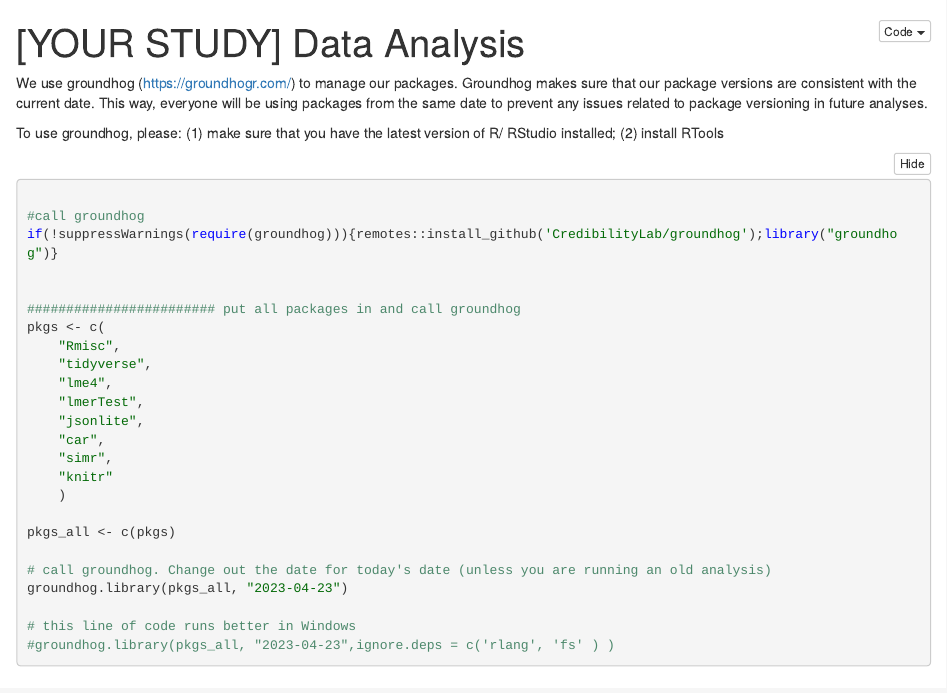
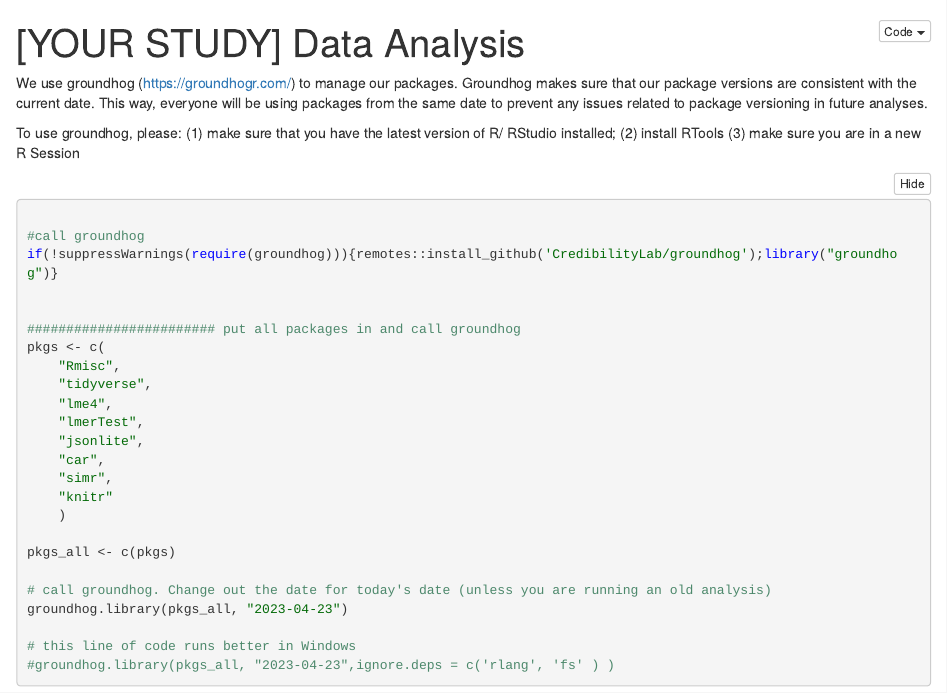
Before and after one commit to GoldenbergLab/r-project-template, an R Markdown document (analysis/data-analysis.Rmd): the page in a window 1100 px wide, from its top. The pictures show the output file analysis/data-analysis.nb.html that the author committed with the source, opened offline.

Commit message:
clarify description

````diff
--- a/analysis/data-analysis.Rmd
+++ b/analysis/data-analysis.Rmd
@@ -8,6 +8,7 @@
 To use groundhog, please:
 (1) make sure that you have the latest version of R/ RStudio installed;
 (2) install RTools
+(3) make sure you are in a new R Session
 
 ```{r download packages and format csv to prepare for analysis}
 
````
Also changed, not shown: processing/download-processing.Rmd (+1 -0 lines), analysis/data-analysis.nb.html, processing/download-processing.nb.html.
